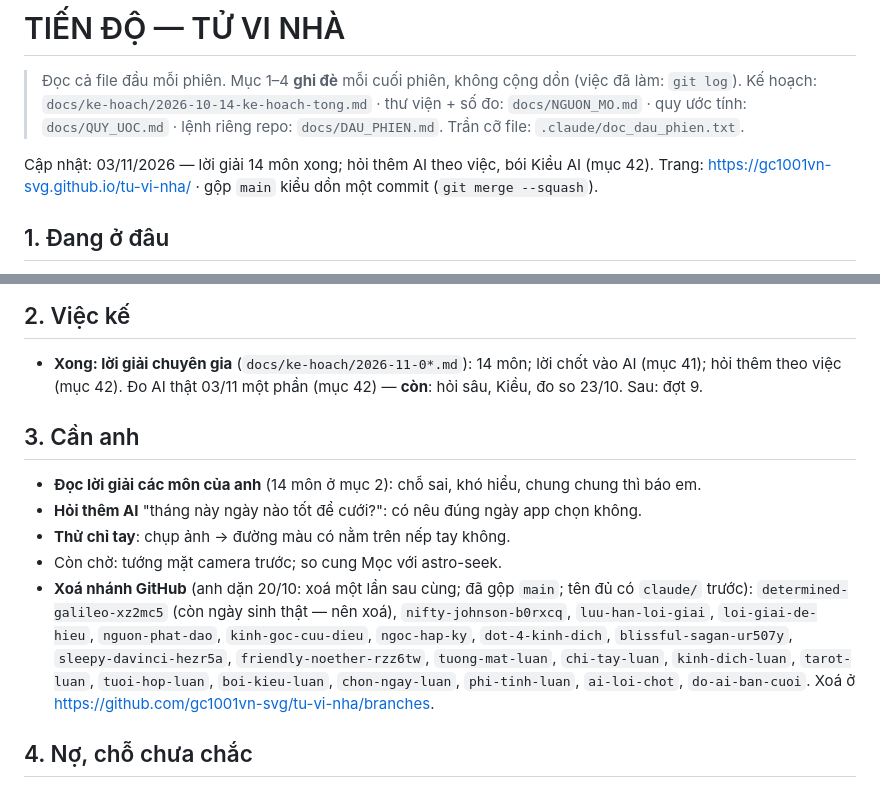
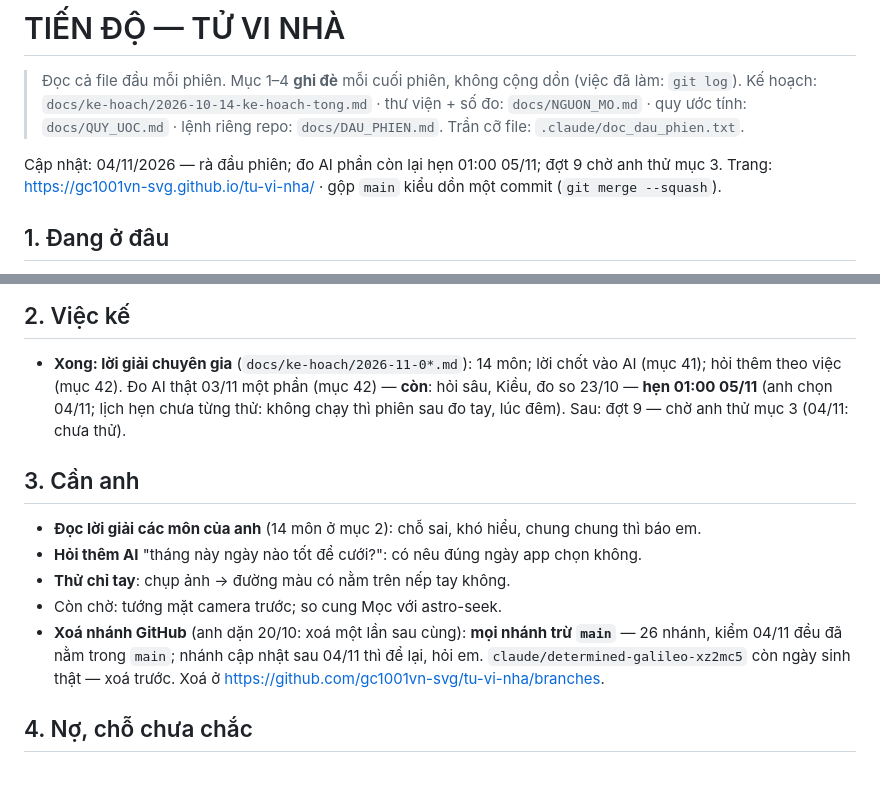
Before and after one commit to gc1001vn-svg/tu-vi-nha, a Markdown page: docs/TIEN_DO.md, 2 parts joined by grey strips. Drawn GitHub-style.

Commit message:
docs: TIEN_DO - hen do AI phan con lai 01:00 05/11, dot 9 cho anh thu; xoa moi nhanh tru main (26 nhanh, kiem 04/11 deu da trong main)
Co-Authored-By: Claude Opus 5.5 <noreply@anthropic.com>
Claude-Session: https://claude.ai/code/session_01Mg4kqRNdRqmhvftWNgC16i

```diff
--- a/docs/TIEN_DO.md
+++ b/docs/TIEN_DO.md
@@ -4,7 +4,7 @@
 > Kế hoạch: `docs/ke-hoach/2026-10-14-ke-hoach-tong.md` · thư viện + số đo: `docs/NGUON_MO.md` ·
 > quy ước tính: `docs/QUY_UOC.md` · lệnh riêng repo: `docs/DAU_PHIEN.md`. Trần cỡ file: `.claude/doc_dau_phien.txt`.
 
-Cập nhật: 03/11/2026 — lời giải 14 môn xong; hỏi thêm AI theo việc, bói Kiều AI (mục 42).
+Cập nhật: 04/11/2026 — rà đầu phiên; đo AI phần còn lại hẹn 01:00 05/11; đợt 9 chờ anh thử mục 3.
 Trang: https://gc1001vn-svg.github.io/tu-vi-nha/ · gộp `main` kiểu dồn một commit (`git merge --squash`).
 
 ## 1. Đang ở đâu
@@ -21,7 +21,8 @@ Trang: https://gc1001vn-svg.github.io/tu-vi-nha/ · gộp `main` kiểu dồn m
 ## 2. Việc kế
 
 - **Xong: lời giải chuyên gia** (`docs/ke-hoach/2026-11-0*.md`): 14 môn; lời chốt vào AI (mục 41); hỏi thêm theo việc (mục 42).
-  Đo AI thật 03/11 một phần (mục 42) — **còn**: hỏi sâu, Kiều, đo so 23/10. Sau: đợt 9.
+  Đo AI thật 03/11 một phần (mục 42) — **còn**: hỏi sâu, Kiều, đo so 23/10 — **hẹn 01:00 05/11** (anh chọn 04/11; lịch hẹn
+  chưa từng thử: không chạy thì phiên sau đo tay, lúc đêm). Sau: đợt 9 — chờ anh thử mục 3 (04/11: chưa thử).
 
 ## 3. Cần anh
 
@@ -29,11 +30,9 @@ Trang: https://gc1001vn-svg.github.io/tu-vi-nha/ · gộp `main` kiểu dồn m
 - **Hỏi thêm AI** "tháng này ngày nào tốt để cưới?": có nêu đúng ngày app chọn không.
 - **Thử chỉ tay**: chụp ảnh → đường màu có nằm trên nếp tay không.
 - Còn chờ: tướng mặt camera trước; so cung Mọc với astro-seek.
-- **Xoá nhánh GitHub** (anh dặn 20/10: xoá một lần sau cùng; đã gộp `main`; tên đủ có `claude/` trước):
-  `determined-galileo-xz2mc5` (còn ngày sinh thật — nên xoá), `nifty-johnson-b0rxcq`, `luu-han-loi-giai`,
-  `loi-giai-de-hieu`, `nguon-phat-dao`, `kinh-goc-cuu-dieu`, `ngoc-hap-ky`, `dot-4-kinh-dich`, `blissful-sagan-ur507y`,
-  `sleepy-davinci-hezr5a`, `friendly-noether-rzz6tw`, `tuong-mat-luan`, `chi-tay-luan`, `kinh-dich-luan`, `tarot-luan`,
-  `tuoi-hop-luan`, `boi-kieu-luan`, `chon-ngay-luan`, `phi-tinh-luan`, `ai-loi-chot`, `do-ai-ban-cuoi`. Xoá ở https://github.com/gc1001vn-svg/tu-vi-nha/branches.
+- **Xoá nhánh GitHub** (anh dặn 20/10: xoá một lần sau cùng): **mọi nhánh trừ `main`** — 26 nhánh, kiểm 04/11 đều đã nằm
+  trong `main`; nhánh cập nhật sau 04/11 thì để lại, hỏi em. `claude/determined-galileo-xz2mc5` còn ngày sinh thật — xoá trước.
+  Xoá ở https://github.com/gc1001vn-svg/tu-vi-nha/branches.
 
 ## 4. Nợ, chỗ chưa chắc
 
```
